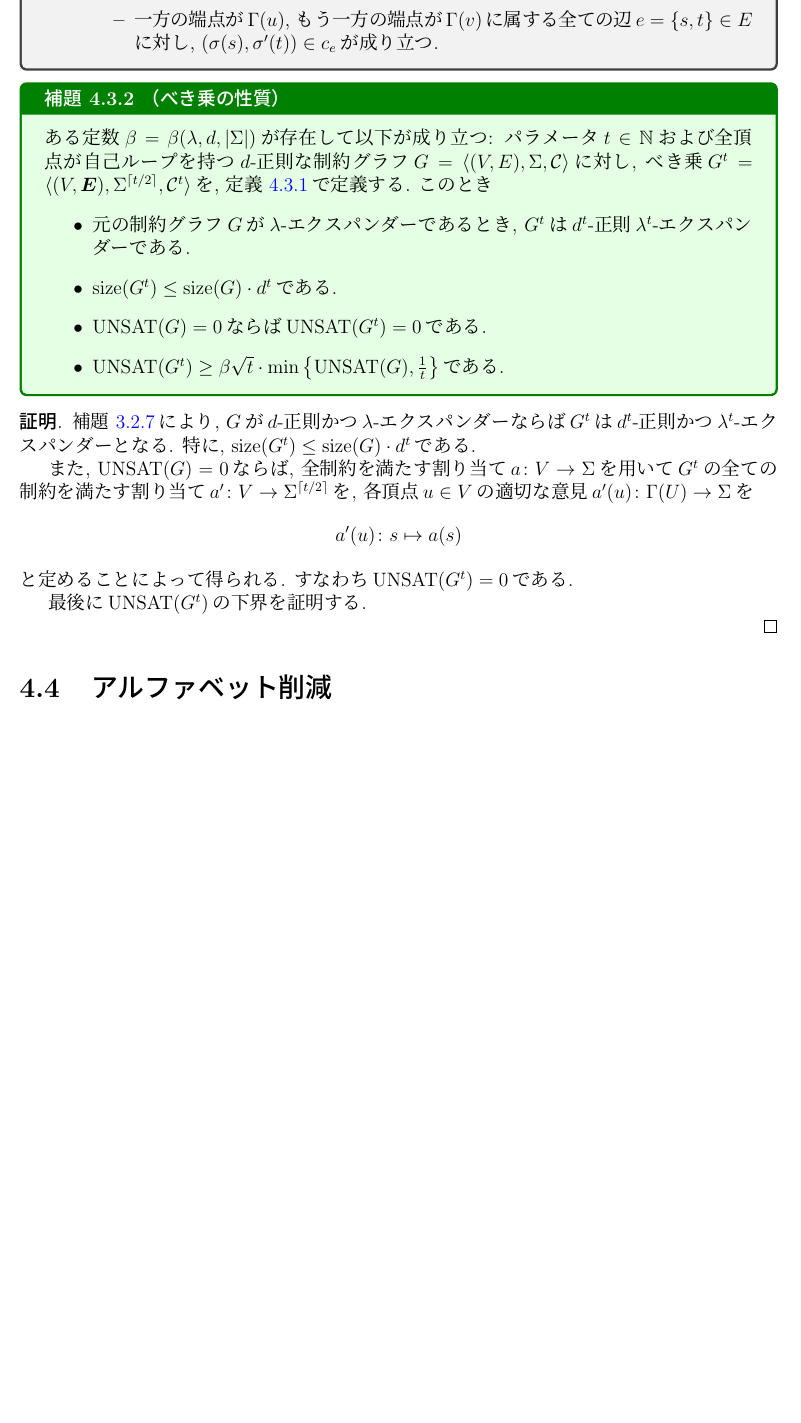
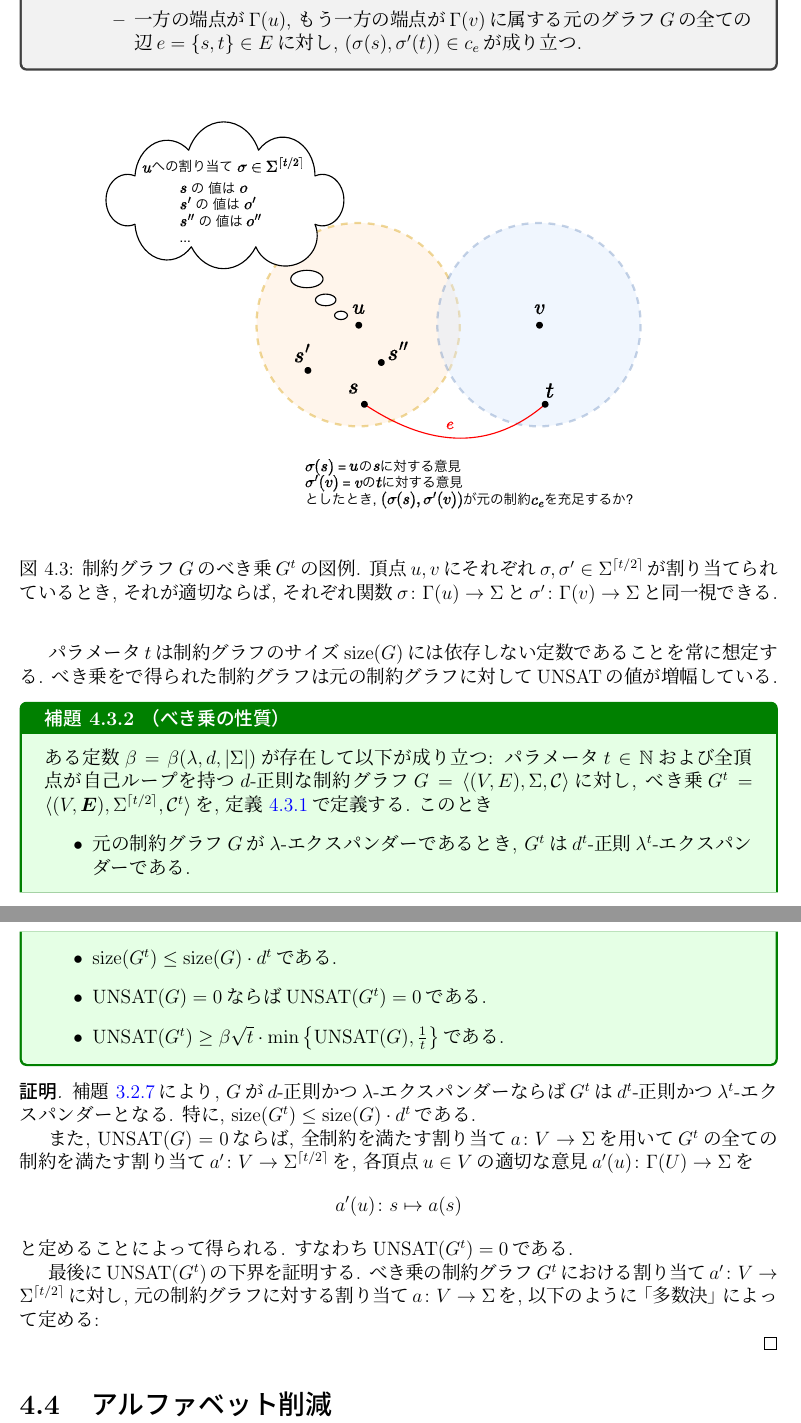
Before and after one commit to NobutakaShimizu/PCP_lecture_2025, a LaTeX thesis (main.tex, which reads gap_amplification.tex): part of page 49 of 51 before the commit and two parts of pages 49 and 50 of 51 after it, the two joined at a grey line, cut so that both start at the same text, the shorter picture padded with empty space. The pictures show the PDF file main.pdf that the author committed with the source.

Commit message:
ギャップ増幅補題に関する記述を拡張し、べき乗の性質に関する補題を導入。新たに制約グラフの図例を追加し、関連する定義を整備。文書全体の整合性を向上させるための修正を実施し、PDFおよびSynctexファイルを更新。BiberログとLaTeXmkデータベースを最新の状態に保つための調整を行った。

```diff
--- a/gap_amplification.tex
+++ b/gap_amplification.tex
@@ -297,7 +297,7 @@ $\UNSAT(G') = \frac{d}{d+d_0+1}\UNSAT(G_1) = 0$を得る.
   \begin{itemize}
     \item 頂点集合は同じ$V$とする.
     \item 二頂点$u,v\in V$に対し, 長さ$t$の$uv$-路の個数と同じだけ$uv$間に多重辺を用意する. このようにして得られる辺の多重集合を$\boldE$とし, その元を$\bolde = \{u,v\} \in \boldE$とする. すなわち, $(V,\boldE)$は$(V,E)$のべき乗 (\cref{def:power-of-graph})に一致する.
-    \item アルファベット集合は$\Sigma^{d^{\ceil{t/2}}}$とする. ここで, 頂点$u$に意見$\sigma=(\sigma_1,\dots,\sigma_{d^{\ceil{t/2}}}) \in \Sigma^{d^{\ceil{t/2}}}$が割り当てられたとき, 次の意味を持つ: 元の$d$-正則グラフ$G$上で頂点$u$から距離$\ceil{t/2}$以内の頂点の集合を$\Gamma(u)$とし, その元を頂点番号の大小順で並べて$\Gamma(u)=\qty{ v_1,\dots,v_\ell}$ とする (ここで$G$の$d$-正則性より$\ell \le d^{\ceil{t/2}}$である). このとき, 意見$\sigma$は$v_1,\dots,v_\ell$の各頂点に$\Sigma$の元を割り当てる関数$\sigma \colon \Gamma(u)\to\Sigma$とみなす.
+    \item アルファベット集合は$\Sigma^{d^{\ceil{t/2}}}$とする. ここで, 頂点$u$に意見$\sigma=(\sigma_1,\dots,\sigma_{d^{\ceil{t/2}}}) \in \Sigma^{d^{\ceil{t/2}}}$が割り当てられたとき, 次の意味を持つ: 元の$d$-正則グラフ$G$上で頂点$u$から距離$\ceil{t/2}$以内の頂点の集合を$\Gamma(u)$とし, その元を頂点番号の大小順で並べて$\Gamma(u)=\qty{ v_1,\dots,v_\ell}$ とする (ここで$G$の$d$-正則性より$\ell \le d^{\ceil{t/2}}$である). このとき, 意見$\sigma$は$v_1,\dots,v_\ell$の各頂点に$\Sigma$の元を割り当てる関数$\sigma \colon \Gamma(u)\to\Sigma$とみなし, $w\in\Gamma(u)$に対し$\sigma(w)$を, \emph{$u$の$w$に対する意見}と呼ぶ.
     \begin{itemize}
       \item 例えば$\ell < d^{\ceil{t/2}}$の場合は相異なる二つの$\sigma,\sigma'\in\Sigma$が同一の関数を与えることもある.
       \item 頂点$u$と$\sigma\in\Sigma^{\ceil{t/2}}$の取り方によっては同一の頂点に対し, 相異なる$\Sigma$の元を割り当てるため$\sigma\in\Sigma^{\ceil{t/2}}$を関数$\Gamma(u)\to\Sigma$とみなせない場合もある. このようなとき, 意見$\sigma$は$u$にとって\emph{不適切}といい, 不適切でない場合は\emph{適切}であるという.
@@ -306,10 +306,19 @@ $\UNSAT(G') = \frac{d}{d+d_0+1}\UNSAT(G_1) = 0$を得る.
     \begin{itemize}
       \item 意見$\sigma$と$\sigma'$はそれぞれ$u,v$にとって適切であり, これらの意見は関数$\sigma\colon \Gamma(u)\to\Sigma$と$\sigma'\colon \Gamma(v)\to\Sigma$と同一視できる.
       \item 全ての頂点$a\in \Gamma(u)\cap \Gamma(v)$に対し, $\sigma(a)=\sigma'(a)$が成り立つ.
-      \item 一方の端点が$\Gamma(u)$, もう一方の端点が$\Gamma(v)$に属する全ての辺$e=\{s,t\}\in E$に対し, $(\sigma(s), \sigma'(t))\in c_e$が成り立つ.
+      \item 一方の端点が$\Gamma(u)$, もう一方の端点が$\Gamma(v)$に属する元のグラフ$G$の全ての辺$e=\{s,t\}\in E$に対し, $(\sigma(s), \sigma'(t))\in c_e$が成り立つ.
     \end{itemize}
   \end{itemize}
 \end{definition}
+
+\begin{figure}[h]
+  \centering
+  \includegraphics[width=\textwidth]{images/gap_amplification.pdf}
+  \caption{制約グラフ$G$のべき乗$G^t$の図例. 頂点$u,v$にそれぞれ$\sigma,\sigma'\in\Sigma^{\ceil{t/2}}$が割り当てられているとき, それが適切ならば, それぞれ関数$\sigma\colon \Gamma(u)\to\Sigma$と$\sigma'\colon \Gamma(v)\to\Sigma$と同一視できる. \label{fig:gap-amplification}}
+\end{figure}
+
+パラメータ$t$は制約グラフのサイズ$\size(G)$には依存しない定数であることを常に想定する.
+べき乗をで得られた制約グラフは元の制約グラフに対して$\UNSAT$の値が増幅している.
 
 \begin{lemma}{べき乗の性質}{property-of-power}
   ある定数$\beta=\beta(\lambda,d,\abs{\Sigma})$が存在して以下が成り立つ:
@@ -335,6 +344,8 @@ $\UNSAT(G') = \frac{d}{d+d_0+1}\UNSAT(G_1) = 0$を得る.
 すなわち$\UNSAT(G^t)=0$である.
 
 最後に$\UNSAT(G^t)$の下界を証明する.
+べき乗の制約グラフ$G^t$における割り当て$a'\colon V \to \Sigma^{\ceil{t/2}}$に対し, 元の制約グラフに対する割り当て$a\colon V\to\Sigma$を, 以下のように「多数決」によって定める:
+
 
 
 \end{proof}
```
Also changed, not shown: images/gap_amplification.pdf (added), main.pdf, 9 other files.
